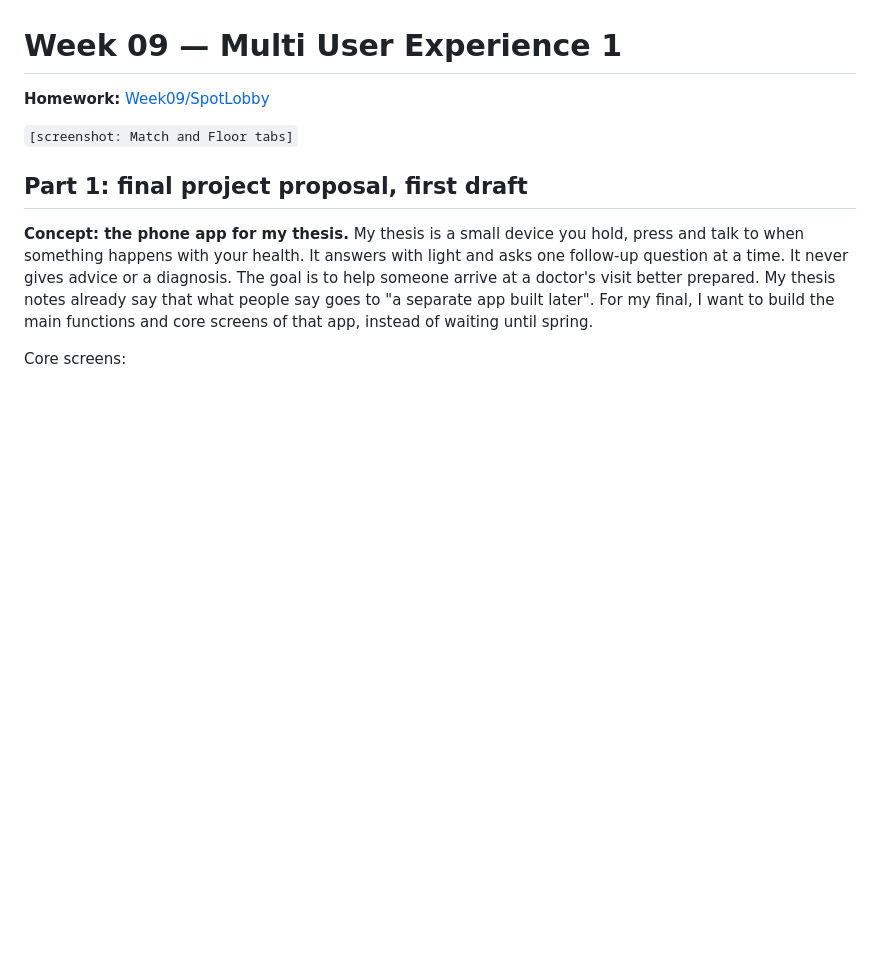
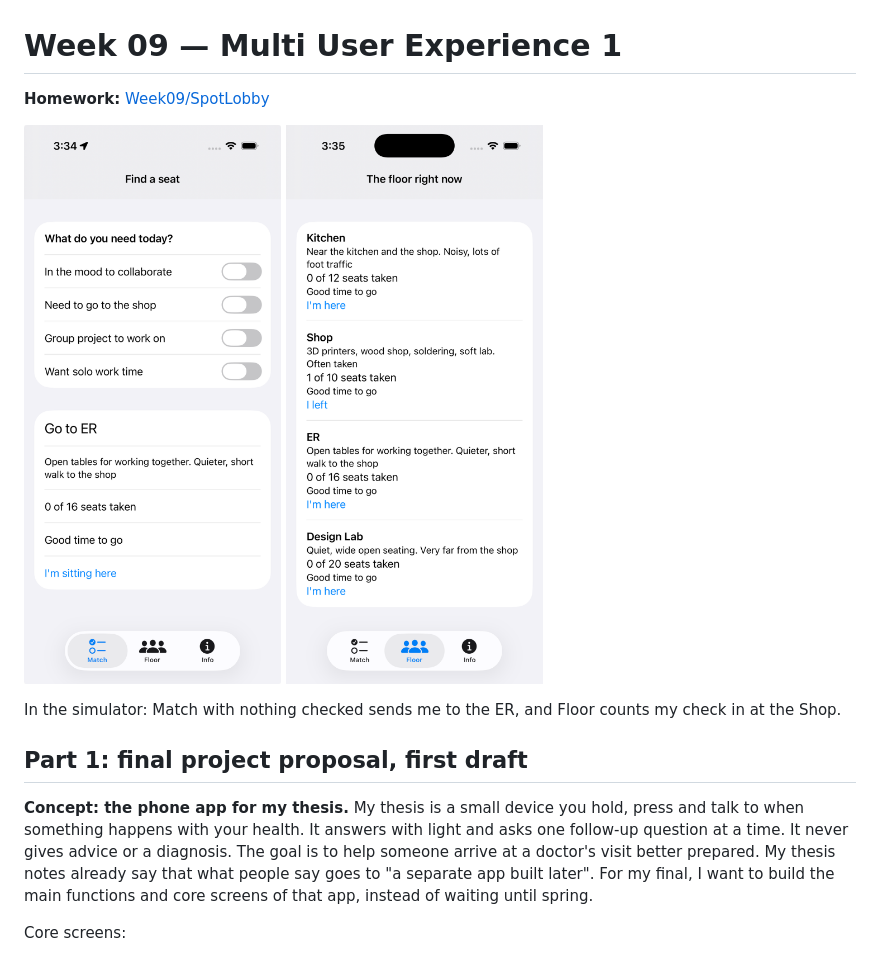
Before and after one commit to jackienamdesign/molab-2026-itp-jackie, a Markdown page: Week09/wiki-draft.md, the part around the change. Drawn GitHub-style; pictures changed too: Week09/spotlobby-floor-screenshot.png (added), Week09/spotlobby-match-screenshot.png (added); blank space fills up the shorter version.

```diff
--- a/Week09/wiki-draft.md
+++ b/Week09/wiki-draft.md
@@ -2,7 +2,9 @@
 
 **Homework:** [Week09/SpotLobby](https://github.com/jackienamdesign/molab-2026-itp-jackie/tree/main/Week09/SpotLobby)
 
-`[screenshot: Match and Floor tabs]`
+<img src="https://raw.githubusercontent.com/jackienamdesign/molab-2026-itp-jackie/main/Week09/spotlobby-match-screenshot.png" width="260"> <img src="https://raw.githubusercontent.com/jackienamdesign/molab-2026-itp-jackie/main/Week09/spotlobby-floor-screenshot.png" width="260">
+
+In the simulator: Match with nothing checked sends me to the ER, and Floor counts my check in at the Shop.
 
 ## Part 1: final project proposal, first draft
 
```
Also changed, not shown: README.md (+2 -0 lines).
